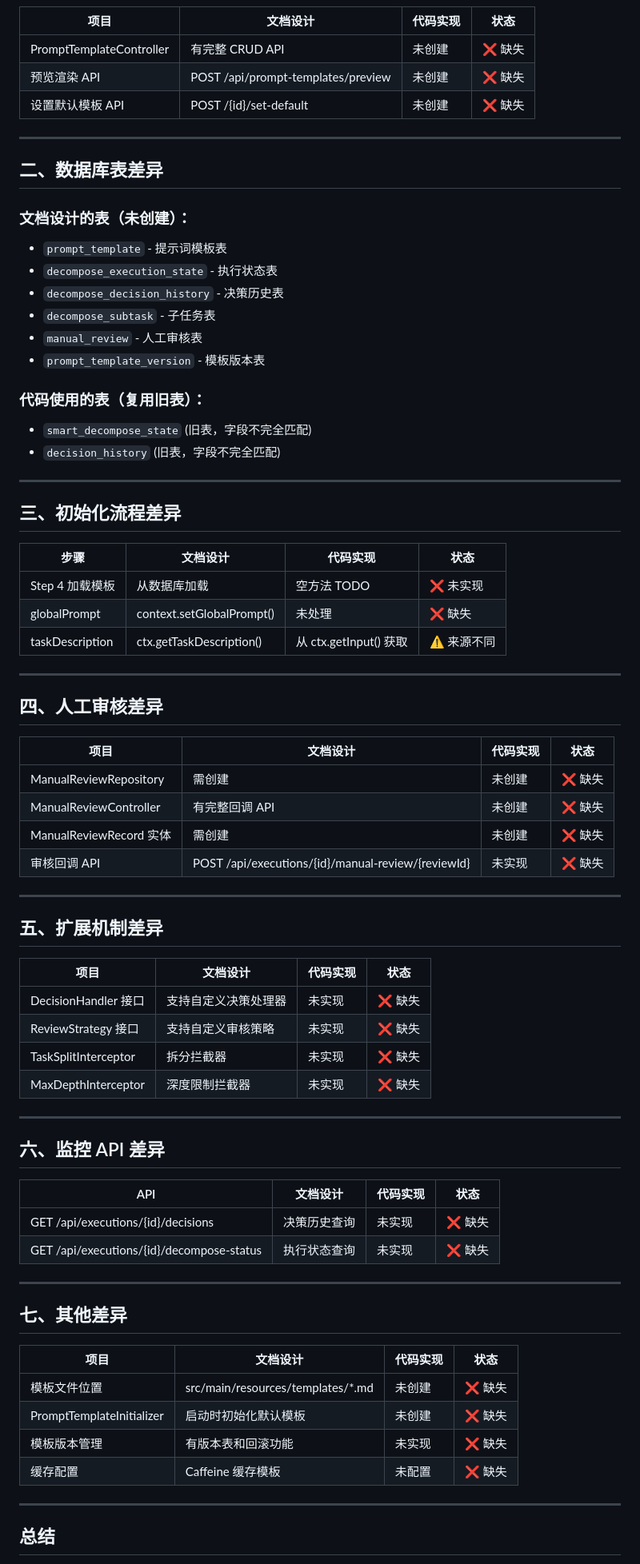
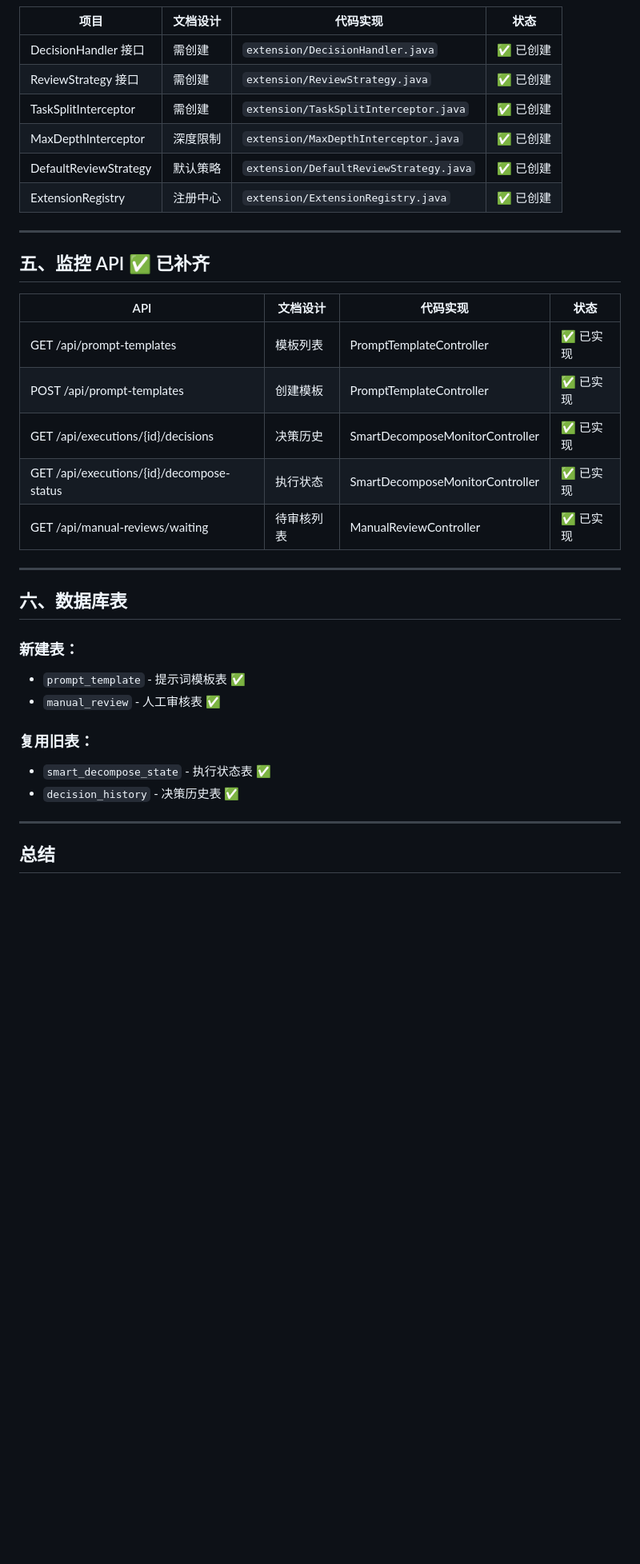
Before and after one commit to kukuliuxiansen/workflow, a Markdown page: docs/smart-decompose-v2/DIFF_REPORT.md, the part around one of its changes. Shown at 80% size. Drawn GitHub-style; blank space fills up the shorter version.

Commit message:
docs: 更新差异报告为已补齐状态
所有核心功能已实现：
- 提示词模板系统 ✅
- PromptBuilder 增强 ✅
- 人工审核回调机制 ✅
- 扩展机制接口 ✅
- 监控 API ✅

```diff
--- a/docs/smart-decompose-v2/DIFF_REPORT.md
+++ b/docs/smart-decompose-v2/DIFF_REPORT.md
@@ -35,79 +45,36 @@
 
 | 项目 | 文档设计 | 代码实现 | 状态 |
 |------|---------|---------|------|
-| PromptTemplateController | 有完整 CRUD API | 未创建 | ❌ 缺失 |
-| 预览渲染 API | POST /api/prompt-templates/preview | 未创建 | ❌ 缺失 |
-| 设置默认模板 API | POST /{id}/set-default | 未创建 | ❌ 缺失 |
+| DecisionHandler 接口 | 需创建 | `extension/DecisionHandler.java` | ✅ 已创建 |
+| ReviewStrategy 接口 | 需创建 | `extension/ReviewStrategy.java` | ✅ 已创建 |
+| TaskSplitInterceptor | 需创建 | `extension/TaskSplitInterceptor.java` | ✅ 已创建 |
+| MaxDepthInterceptor | 深度限制 | `extension/MaxDepthInterceptor.java` | ✅ 已创建 |
+| DefaultReviewStrategy | 默认策略 | `extension/DefaultReviewStrategy.java` | ✅ 已创建 |
+| ExtensionRegistry | 注册中心 | `extension/ExtensionRegistry.java` | ✅ 已创建 |
 
 ---
 
-## 二、数据库表差异
+## 五、监控 API ✅ 已补齐
 
-### 文档设计的表（未创建）：
-
-- `prompt_template` - 提示词模板表
-- `decompose_execution_state` - 执行状态表
-- `decompose_decision_history` - 决策历史表
-- `decompose_subtask` - 子任务表
-- `manual_review` - 人工审核表
-- `prompt_template_version` - 模板版本表
-
-### 代码使用的表（复用旧表）：
-
-- `smart_decompose_state` (旧表，字段不完全匹配)
-- `decision_history` (旧表，字段不完全匹配)
+| API | 文档设计 | 代码实现 | 状态 |
+|-----|---------|---------|------|
+| GET /api/prompt-templates | 模板列表 | PromptTemplateController | ✅ 已实现 |
+| POST /api/prompt-templates | 创建模板 | PromptTemplateController | ✅ 已实现 |
+| GET /api/executions/{id}/decisions | 决策历史 | SmartDecomposeMonitorController | ✅ 已实现 |
+| GET /api/executions/{id}/decompose-status | 执行状态 | SmartDecomposeMonitorController | ✅ 已实现 |
+| GET /api/manual-reviews/waiting | 待审核列表 | ManualReviewController | ✅ 已实现 |
 
 ---
 
-## 三、初始化流程差异
+## 六、数据库表
 
-| 步骤 | 文档设计 | 代码实现 | 状态 |
-|------|---------|---------|------|
-| Step 4 加载模板 | 从数据库加载 | 空方法 TODO | ❌ 未实现 |
-| globalPrompt | context.setGlobalPrompt() | 未处理 | ❌ 缺失 |
-| taskDescription | ctx.getTaskDescription() | 从 ctx.getInput() 获取 | ⚠️ 来源不同 |
+### 新建表：
+- `prompt_template` - 提示词模板表 ✅
+- `manual_review` - 人工审核表 ✅
 
----
-
-## 四、人工审核差异
-
-| 项目 | 文档设计 | 代码实现 | 状态 |
-|------|---------|---------|------|
-| ManualReviewRepository | 需创建 | 未创建 | ❌ 缺失 |
-| ManualReviewController | 有完整回调 API | 未创建 | ❌ 缺失 |
-| ManualReviewRecord 实体 | 需创建 | 未创建 | ❌ 缺失 |
-| 审核回调 API | POST /api/executions/{id}/manual-review/{reviewId} | 未实现 | ❌ 缺失 |
-
----
-
-## 五、扩展机制差异
-
-| 项目 | 文档设计 | 代码实现 | 状态 |
-|------|---------|---------|------|
-| DecisionHandler 接口 | 支持自定义决策处理器 | 未实现 | ❌ 缺失 |
-| ReviewStrategy 接口 | 支持自定义审核策略 | 未实现 | ❌ 缺失 |
-| TaskSplitInterceptor | 拆分拦截器 | 未实现 | ❌ 缺失 |
-| MaxDepthInterceptor | 深度限制拦截器 | 未实现 | ❌ 缺失 |
-
----
-
-## 六、监控 API 差异
-
-| API | 文档设计 | 代码实现 | 状态 |
-|-----|---------|---------|------|
-| GET /api/executions/{id}/decisions | 决策历史查询 | 未实现 | ❌ 缺失 |
-| GET /api/executions/{id}/decompose-status | 执行状态查询 | 未实现 | ❌ 缺失 |
-
----
-
-## 七、其他差异
-
-| 项目 | 文档设计 | 代码实现 | 状态 |
-|------|---------|---------|------|
-| 模板文件位置 | src/main/resources/templates/*.md | 未创建 | ❌ 缺失 |
-| PromptTemplateInitializer | 启动时初始化默认模板 | 未创建 | ❌ 缺失 |
-| 模板版本管理 | 有版本表和回滚功能 | 未实现 | ❌ 缺失 |
-| 缓存配置 | Caffeine 缓存模板 | 未配置 | ❌ 缺失 |
+### 复用旧表：
+- `smart_decompose_state` - 执行状态表 ✅
+- `decision_history` - 决策历史表 ✅
 
 ---
 
```
Also changed, not shown: other parts of docs/smart-decompose-v2/DIFF_REPORT.md (+38 -25 lines).
